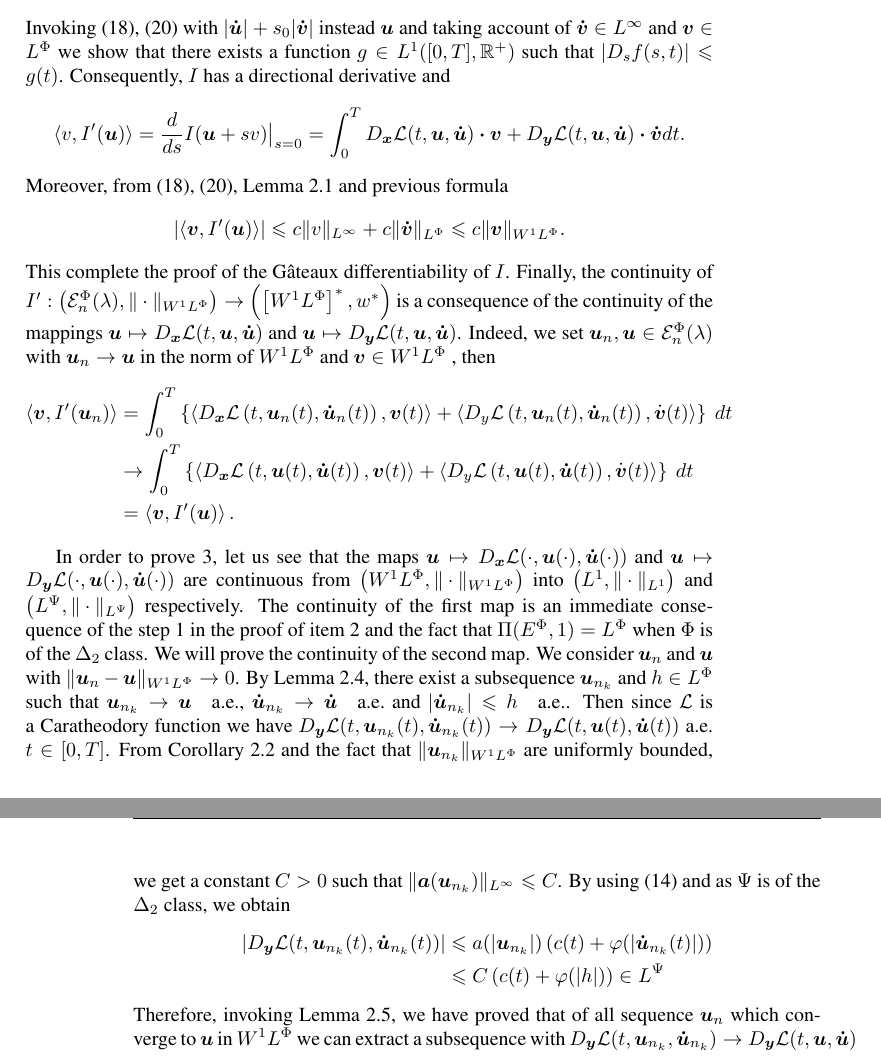
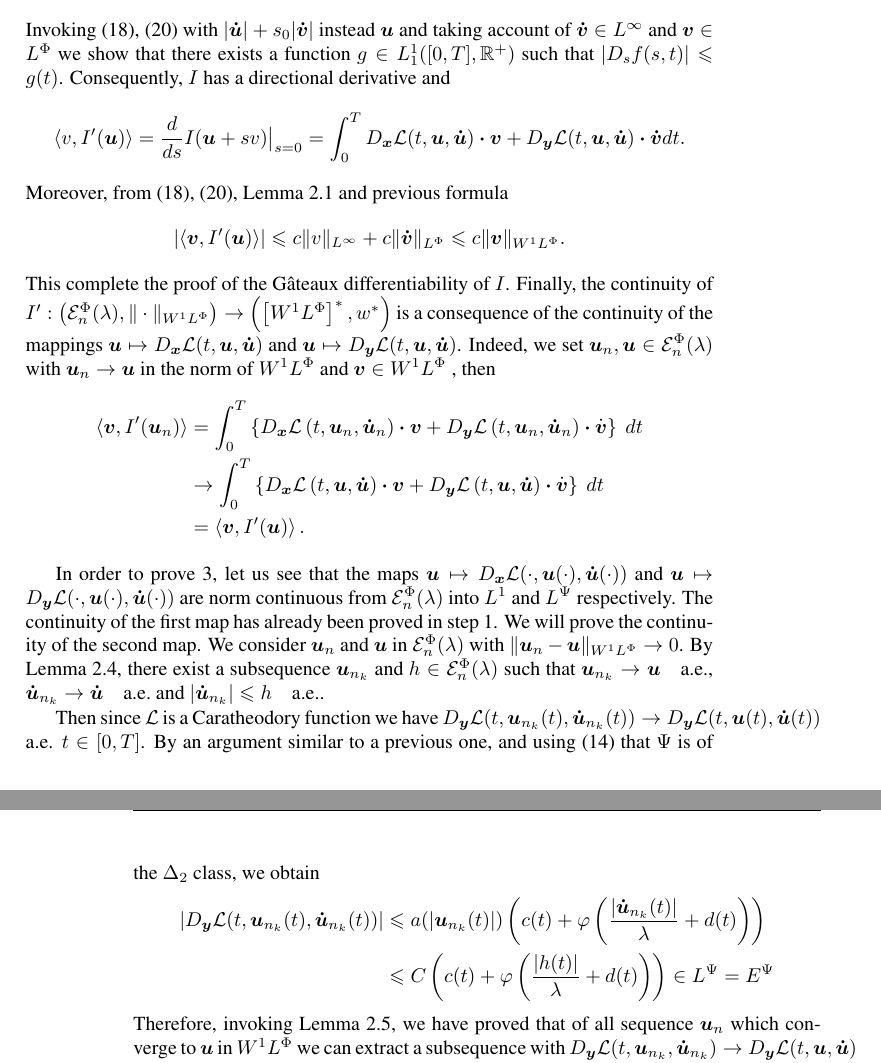
Before and after one commit to fdmazzone/ArchivosProyecto, a LaTeX paper (LagrangianoOrlicz.tex): two parts of pages 9 and 10 of 22, joined at a grey line, cut so that both start at the same text. Compiled offline with pdfLaTeX; the source files are stored in an older character set and shown here as Unicode.

Commit message:
22-09-2014 23:37

```diff
--- a/LagrangianoOrlicz.tex
+++ b/LagrangianoOrlicz.tex
@@ -92,7 +92,7 @@ B\^{a}timent de Math\'{e}matiques, BP 6759, 45067 Orl\'{e}ans Cedex 2, France,\\
 \newcommand{\nn}{\mathbb{N}}
 \newcommand{\ccdot}{\b{\cdot}}
 \renewcommand{\leq}{\leqslant}
-
+\newcommand{\epsi}{E^{\Psi}}
 
 \begin{document}
 
@@ -438,7 +438,7 @@ Consequently, applying chain rule,  inequalities \eqref{cotaDxL}-\eqref{cotaDyL}
 &\left. \quad+ \left(c(t)+ \varphi\left (\frac{|\b{\dot{u}}|+s_0|\b{\dot{v}}|}{\lambda}\right)\right)|\b{\dot{v}}| \right]
 \end{split}
 \end{equation}
- Invoking \eqref{DxL1}, \eqref{DyLpsi} with $ |\b{\dot{u}}|+s_0|\b{\dot{v}}|$ instead $\b{u}$ and taking account of $\b{\dot{v}}\in L^{\infty}$ and $\b{v}\in\lphi$ we show that there exists a function $g \in L^1([0,T], \mathbb{R}^{+})$
+ Invoking \eqref{DxL1}, \eqref{DyLpsi} with $ |\b{\dot{u}}|+s_0|\b{\dot{v}}|$ instead $\b{u}$ and taking account of $\b{\dot{v}}\in L^{\infty}$ and $\b{v}\in\lphi$ we show that there exists a function $g \in L^1_1([0,T], \mathbb{R}^{+})$
 such that $|D_s f(s,t)| \leq g(t)$. Consequently, $I$ has a directional derivative and
 \[
 \langle v, I'(\b{u}) \rangle=\frac{d}{ds}I(\b{u}+sv)\big|_{s=0}=\int_0^T  D_{\b{x}}\mathcal{L}(t,\b{u},\b{\dot{u}})\ccdot \b{v}+ D_{\b{y}}\mathcal{L}(t,\b{u},\b{\dot{u}})\ccdot\b{\dot{v}}  dt.
@@ -453,26 +453,27 @@ D_{\b{y}}\mathcal{L}(t,\b{u},\b{\dot{u}})$. Indeed, we set $\b{u}_n,\b{u}\in \do
 \wphi$ , then
 \[
 \begin{split}
-\left\langle \b{v}, I'(\b{u}_{n}) \right\rangle &= \int_0^T \left\{\left\langle D_{\b{x}}\mathcal{L}\left(t,\b{u}_n(t),\b{\dot{u}}_n(t)\right),
-\b{v}(t)\right\rangle+
-\left\langle D_{y}\mathcal{L}\left(t,\b{u}_n(t),\b{\dot{u}}_n(t)\right),\dot{\b{v}}(t)\right\rangle\right\} \ dt\\
-&\rightarrow \int_0^T \left\{\left\langle D_{\b{x}}\mathcal{L}\left(t,\b{u}(t),\b{\dot{u}}(t)\right), \b{v}(t)\right\rangle+ \left\langle
-D_{y}\mathcal{L}\left(t,\b{u}(t),\b{\dot{u}}(t)\right),\dot{\b{v}}(t)\right\rangle\right\} \ dt\\
+\left\langle \b{v}, I'(\b{u}_{n}) \right\rangle &= \int_0^T \left\{  D_{\b{x}}\mathcal{L}\left(t,\b{u}_n,\b{\dot{u}}_n\right)\ccdot
+\b{v} +
+ D_{\b{y}}\mathcal{L}\left(t,\b{u}_n,\b{\dot{u}}_n\right)\ccdot\dot{\b{v}}\right\} \ dt\\
+&\rightarrow \int_0^T \left\{ D_{\b{x}}\mathcal{L}\left(t,\b{u},\b{\dot{u}}\right)\ccdot \b{v}+
+D_{\b{y}}\mathcal{L}\left(t,\b{u},\b{\dot{u}}\right)\ccdot\dot{\b{v}}\right\} \ dt\\
 &=\left\langle \b{v}, I'(\b{u}) \right\rangle.
 \end{split}
 \]
 
 
-In order to prove  \ref{T1item4}, let us see that the maps $\b{u}\mapsto D_{\b{x}}\mathcal{L}(\cdot,\b{u}(\cdot),\b{\dot{u}}(\cdot))$  and $\b{u}\mapsto D_{\b{y}}\mathcal{L}(\cdot,\b{u}(\cdot),\b{\dot{u}}(\cdot))$  are continuous
-from $\left(\wphi, \|\cdot \sobnor\right) $ into $\left( L^1, \|\cdot \|_{L^1}\right)$ and
- $\left(\lpsi,\|\cdot\|_{L^{\Psi}}\right)$ respectively.  The continuity of the first map is an immediate consequence of the step 1 in the proof of item \ref{T1item3} and the fact that $\Pi(\ephi,1) =\lphi$  when $\Phi$ is of the $\Delta_2$ class. We will prove the continuity of the second map.  We consider $\b{u}_n$ and $\b{u}$ with $\|\b{u}_n- \b{u}\sobnor\to 0$.
-By Lemma \ref{segundo lema}, there exist a subsequence $\b{u}_{n_k}$ and $h\in \lphi$ such that $\b{u}_{n_k}\rightarrow \b{u} \quad\text{a.e.}$, $\b{\dot{u}}_{n_k}\rightarrow \b{\dot{u}} \quad\text{a.e.}$ and $|\b{\dot{u}}_{n_k}|\leq h\quad\text{a.e.}$.
+In order to prove  \ref{T1item4}, let us see that the maps $\b{u}\mapsto D_{\b{x}}\mathcal{L}(\cdot,\b{u}(\cdot),\b{\dot{u}}(\cdot))$  and $\b{u}\mapsto D_{\b{y}}\mathcal{L}(\cdot,\b{u}(\cdot),\b{\dot{u}}(\cdot))$  are norm continuous
+from $\domi $ into $L^1$ and
+ $\lpsi$ respectively.  The continuity of the first map has already been proved in step 1. We will prove the continuity of the second map.  We consider $\b{u}_n$ and $\b{u}$ in $\domi$ with $\|\b{u}_n- \b{u}\sobnor\to 0$.
+By Lemma \ref{segundo lema}, there exist a subsequence $\b{u}_{n_k}$ and $h\in \domi$ such that $\b{u}_{n_k}\rightarrow \b{u} \quad\text{a.e.}$, $\b{\dot{u}}_{n_k}\rightarrow \b{\dot{u}} \quad\text{a.e.}$ and $|\b{\dot{u}}_{n_k}|\leq h\quad\text{a.e.}$.
+
+
  Then  since $\mathcal{L}$ is a Caratheodory function
- we have $ D_{\b{y}}\mathcal{L}(t,\b{u}_{n_k}(t),\b{\dot{u}}_{n_k}(t))\to D_{\b{y}}\mathcal{L}(t,\b{u}(t),\b{\dot{u}}(t))$ a.e. $t\in [0,T]$.  From Corollary \ref{a_bound} and the fact that $\|\b{u}_{n_k}\sobnor$ are uniformly bounded, we get a constant $C>0$ such that  $\|\b{a}(\b{u}_{n_k})\|_{L^{\infty}}\leq C$.
- By using \eqref{cotaDyL} and as $\Psi$ is of the $\Delta_2$ class, we obtain
+ we have $ D_{\b{y}}\mathcal{L}(t,\b{u}_{n_k}(t),\b{\dot{u}}_{n_k}(t))\to D_{\b{y}}\mathcal{L}(t,\b{u}(t),\b{\dot{u}}(t))$ a.e. $t\in [0,T]$. By an argument similar to a previous one, and  using \eqref{cotaDyL} that $\Psi$ is of the $\Delta_2$ class, we obtain
  \[\begin{split}
-    |D_{\b{y}}\mathcal{L}(t,\b{u}_{n_k}(t),\b{\dot{u}}_{n_k}(t))| &\leq a(|\b{u}_{n_k}|)\left( c(t) + \varphi (|\b{\dot{u}}_{n_k}(t)|)\right)\\
-    &\leq C\left( c(t) + \varphi (|h|)\right)\in \lpsi
+    |D_{\b{y}}\mathcal{L}(t,\b{u}_{n_k}(t),\b{\dot{u}}_{n_k}(t))| &\leq a(|\b{u}_{n_k}(t)|)\left( c(t) + \varphi \left(\frac{|\b{\dot{u}}_{n_k}(t)|}{\lambda}+d(t)\right)\right)\\
+    &\leq C\left( c(t) + \varphi \left(\frac{|h(t)|}{\lambda}+d(t)\right)\right)\in \lpsi=\epsi
    \end{split}
 \]
 Therefore, invoking  Lemma \ref{lema_conv_may}, we have proved that
```
Also changed, not shown: LagrangianoOrlicz.pdf, LagrangianoOrlicz.tex (2 more changed lines).
